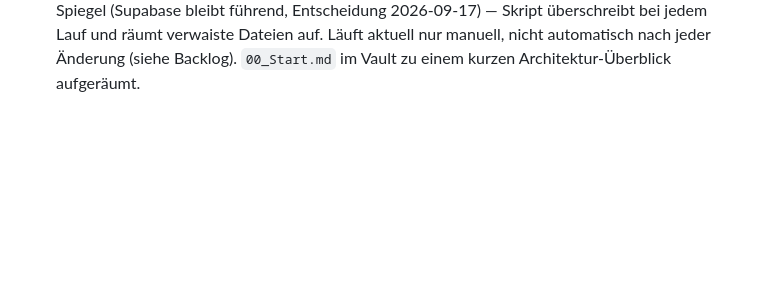
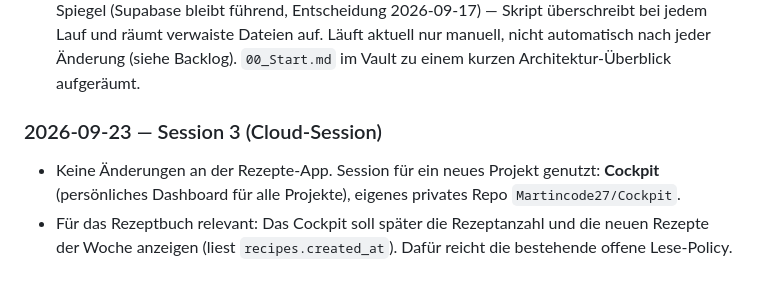
Before and after one commit to Martincode27/Rezepte, a Markdown page: CLAUDE.md, the part around the change. Drawn GitHub-style; blank space fills up the shorter version.

Commit message:
CLAUDE.md: Changelog Session 3 (Cockpit-Projekt ausgelagert)
Co-Authored-By: Claude Opus 5.5 <noreply@anthropic.com>
Claude-Session: https://claude.ai/code/session_01JaR6dbrQWUz1gt4C2d4Q7D

```diff
--- a/CLAUDE.md
+++ b/CLAUDE.md
@@ -139,3 +139,9 @@ Ziel: robusteres Backend, einfacherer Rezept-Import, neue Planungs-Features.
   (Supabase bleibt führend, Entscheidung 2026-09-17) — Skript überschreibt bei jedem Lauf und räumt
   verwaiste Dateien auf. Läuft aktuell nur manuell, nicht automatisch nach jeder Änderung (siehe
   Backlog). `00_Start.md` im Vault zu einem kurzen Architektur-Überblick aufgeräumt.
+
+### 2026-09-23 — Session 3 (Cloud-Session)
+- Keine Änderungen an der Rezepte-App. Session für ein neues Projekt genutzt: **Cockpit**
+  (persönliches Dashboard für alle Projekte), eigenes privates Repo `Martincode27/Cockpit`.
+- Für das Rezeptbuch relevant: Das Cockpit soll später die Rezeptanzahl und die neuen Rezepte der
+  Woche anzeigen (liest `recipes.created_at`). Dafür reicht die bestehende offene Lese-Policy.
```
